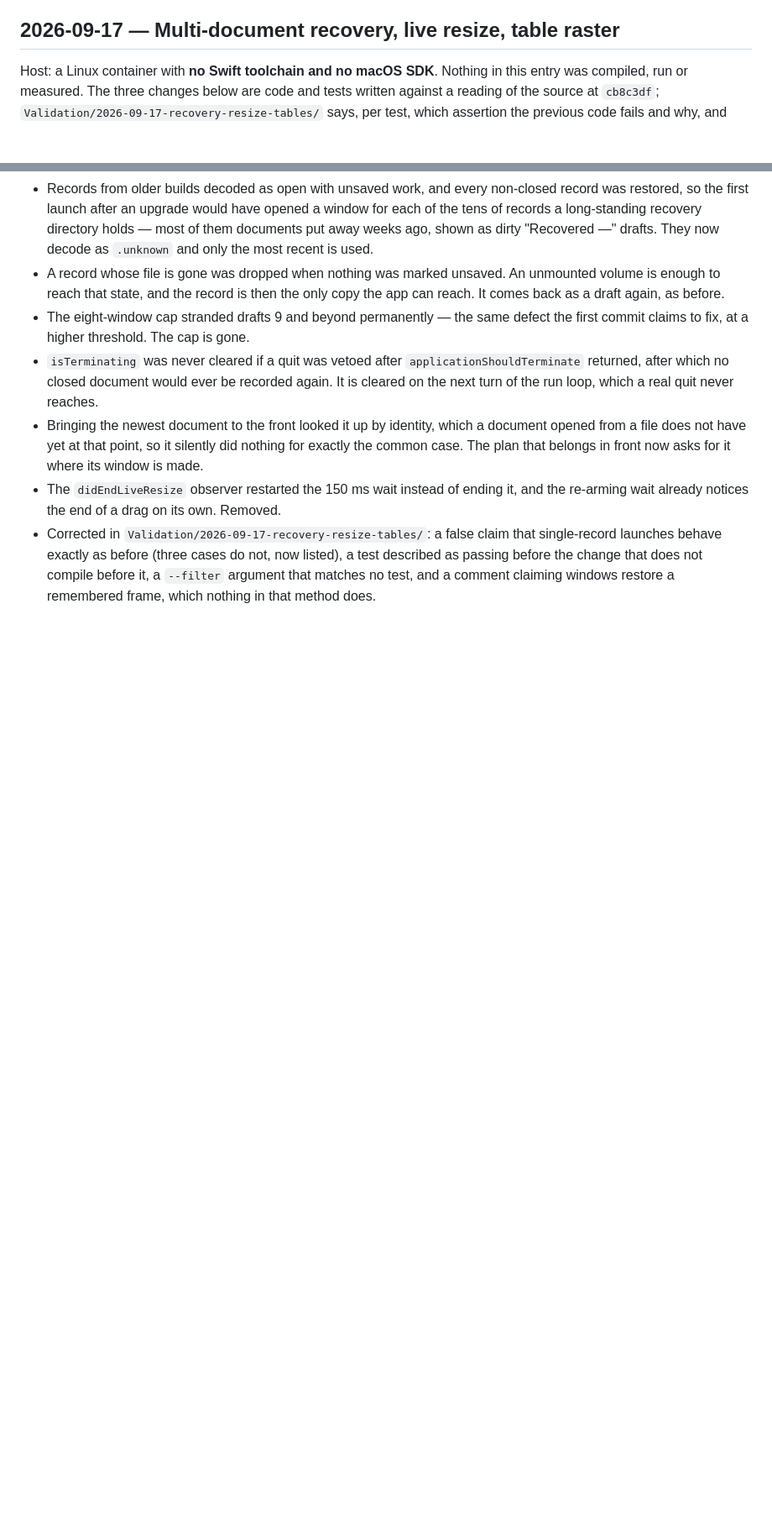
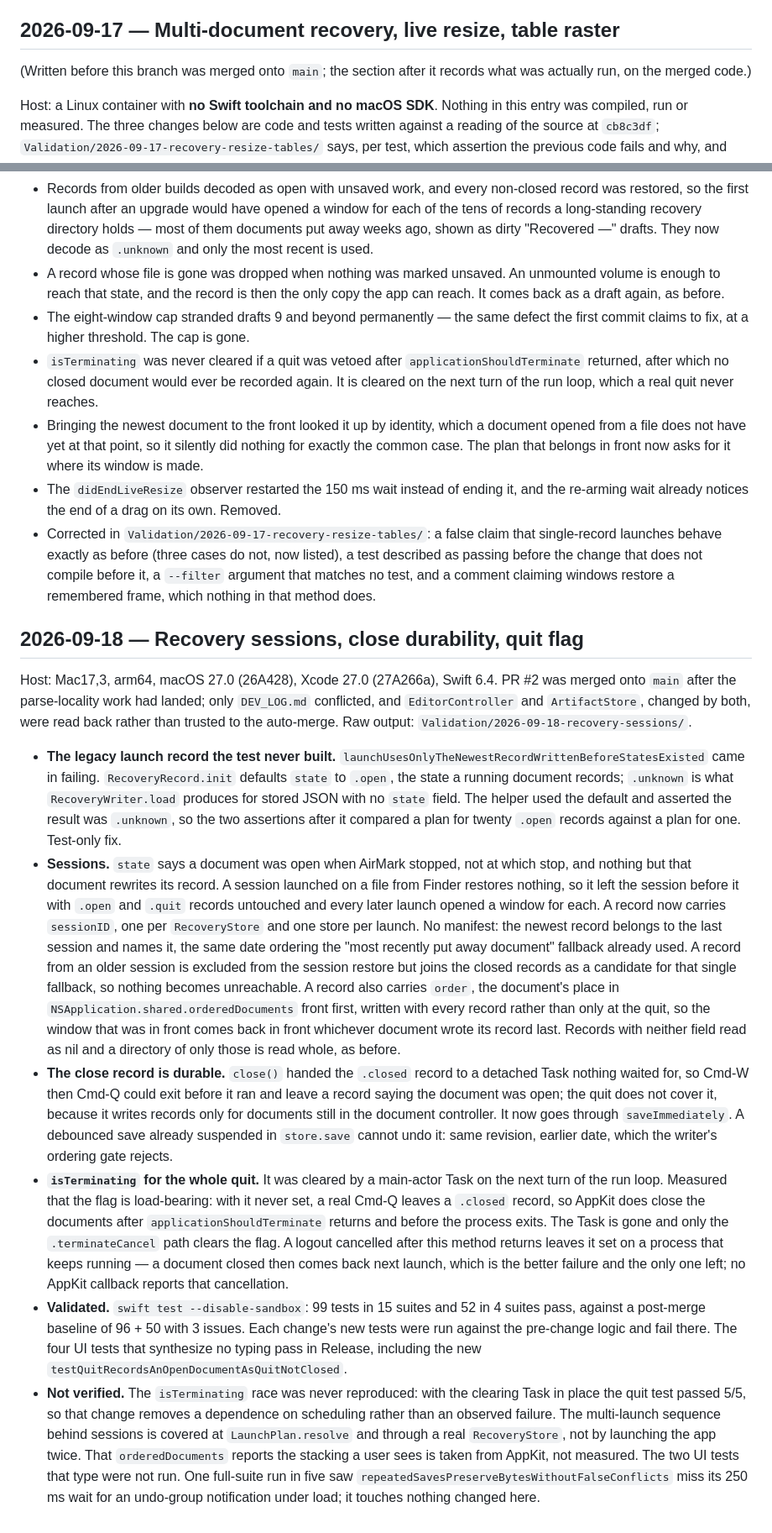
Before and after one commit to ghostface2232/AirMark, a Markdown page: DEV_LOG.md, 2 parts joined by grey strips. Shown at 84% size. Drawn GitHub-style; blank space fills up the shorter version.

Commit message:
Record what the recovery session work did and did not verify
Also marks PR #2's own entry as written before the merge, since the entry
after it is the one with results from the merged code.

Co-Authored-By: Claude Opus 5 <noreply@anthropic.com>

```diff
--- a/DEV_LOG.md
+++ b/DEV_LOG.md
@@ -138,6 +138,9 @@ Host and raw output: `Validation/2026-09-17-parse-latency/` (Release, Mac17,3, m
 
 ## 2026-09-17 — Multi-document recovery, live resize, table raster
 
+(Written before this branch was merged onto `main`; the section after it records what was actually
+run, on the merged code.)
+
 Host: a Linux container with **no Swift toolchain and no macOS SDK**. Nothing in this entry was
 compiled, run or measured. The three changes below are code and tests written against a reading of the
 source at `cb8c3df`; `Validation/2026-09-17-recovery-resize-tables/` says, per test, which assertion the
@@ -218,3 +221,50 @@ in the documents written alongside, which are corrected:
   launches behave exactly as before (three cases do not, now listed), a test described as passing
   before the change that does not compile before it, a `--filter` argument that matches no test, and a
   comment claiming windows restore a remembered frame, which nothing in that method does.
+
+## 2026-09-18 — Recovery sessions, close durability, quit flag
+
+Host: Mac17,3, arm64, macOS 27.0 (26A428), Xcode 27.0 (27A266a), Swift 6.4. PR #2 was merged onto
+`main` after the parse-locality work had landed; only `DEV_LOG.md` conflicted, and `EditorController`
+and `ArtifactStore`, changed by both, were read back rather than trusted to the auto-merge. Raw output:
+`Validation/2026-09-18-recovery-sessions/`.
+
+- **The legacy launch record the test never built.** `launchUsesOnlyTheNewestRecordWrittenBeforeStatesExisted`
+  came in failing. `RecoveryRecord.init` defaults `state` to `.open`, the state a running document
+  records; `.unknown` is what `RecoveryWriter.load` produces for stored JSON with no `state` field. The
+  helper used the default and asserted the result was `.unknown`, so the two assertions after it
+  compared a plan for twenty `.open` records against a plan for one. Test-only fix.
+- **Sessions.** `state` says a document was open when AirMark stopped, not at which stop, and nothing
+  but that document rewrites its record. A session launched on a file from Finder restores nothing, so
+  it left the session before it with `.open` and `.quit` records untouched and every later launch
+  opened a window for each. A record now carries `sessionID`, one per `RecoveryStore` and one store per
+  launch. No manifest: the newest record belongs to the last session and names it, the same date
+  ordering the "most recently put away document" fallback already used. A record from an older session
+  is excluded from the session restore but joins the closed records as a candidate for that single
+  fallback, so nothing becomes unreachable. A record also carries `order`, the document's place in
+  `NSApplication.shared.orderedDocuments` front first, written with every record rather than only at
+  the quit, so the window that was in front comes back in front whichever document wrote its record
+  last. Records with neither field read as nil and a directory of only those is read whole, as before.
+- **The close record is durable.** `close()` handed the `.closed` record to a detached Task nothing
+  waited for, so Cmd-W then Cmd-Q could exit before it ran and leave a record saying the document was
+  open; the quit does not cover it, because it writes records only for documents still in the document
+  controller. It now goes through `saveImmediately`. A debounced save already suspended in `store.save`
+  cannot undo it: same revision, earlier date, which the writer's ordering gate rejects.
+- **`isTerminating` for the whole quit.** It was cleared by a main-actor Task on the next turn of the
+  run loop. Measured that the flag is load-bearing: with it never set, a real Cmd-Q leaves a `.closed`
+  record, so AppKit does close the documents after `applicationShouldTerminate` returns and before the
+  process exits. The Task is gone and only the `.terminateCancel` path clears the flag. A logout
+  cancelled after this method returns leaves it set on a process that keeps running — a document closed
+  then comes back next launch, which is the better failure and the only one left; no AppKit callback
+  reports that cancellation.
+- **Validated.** `swift test --disable-sandbox`: 99 tests in 15 suites and 52 in 4 suites pass, against
+  a post-merge baseline of 96 + 50 with 3 issues. Each change's new tests were run against the
+  pre-change logic and fail there. The four UI tests that synthesize no typing pass in Release,
+  including the new `testQuitRecordsAnOpenDocumentAsQuitNotClosed`.
+- **Not verified.** The `isTerminating` race was never reproduced: with the clearing Task in place the
+  quit test passed 5/5, so that change removes a dependence on scheduling rather than an observed
+  failure. The multi-launch sequence behind sessions is covered at `LaunchPlan.resolve` and through a
+  real `RecoveryStore`, not by launching the app twice. That `orderedDocuments` reports the stacking a
+  user sees is taken from AppKit, not measured. The two UI tests that type were not run. One
+  full-suite run in five saw `repeatedSavesPreserveBytesWithoutFalseConflicts` miss its 250 ms wait for
+  an undo-group notification under load; it touches nothing changed here.
```
